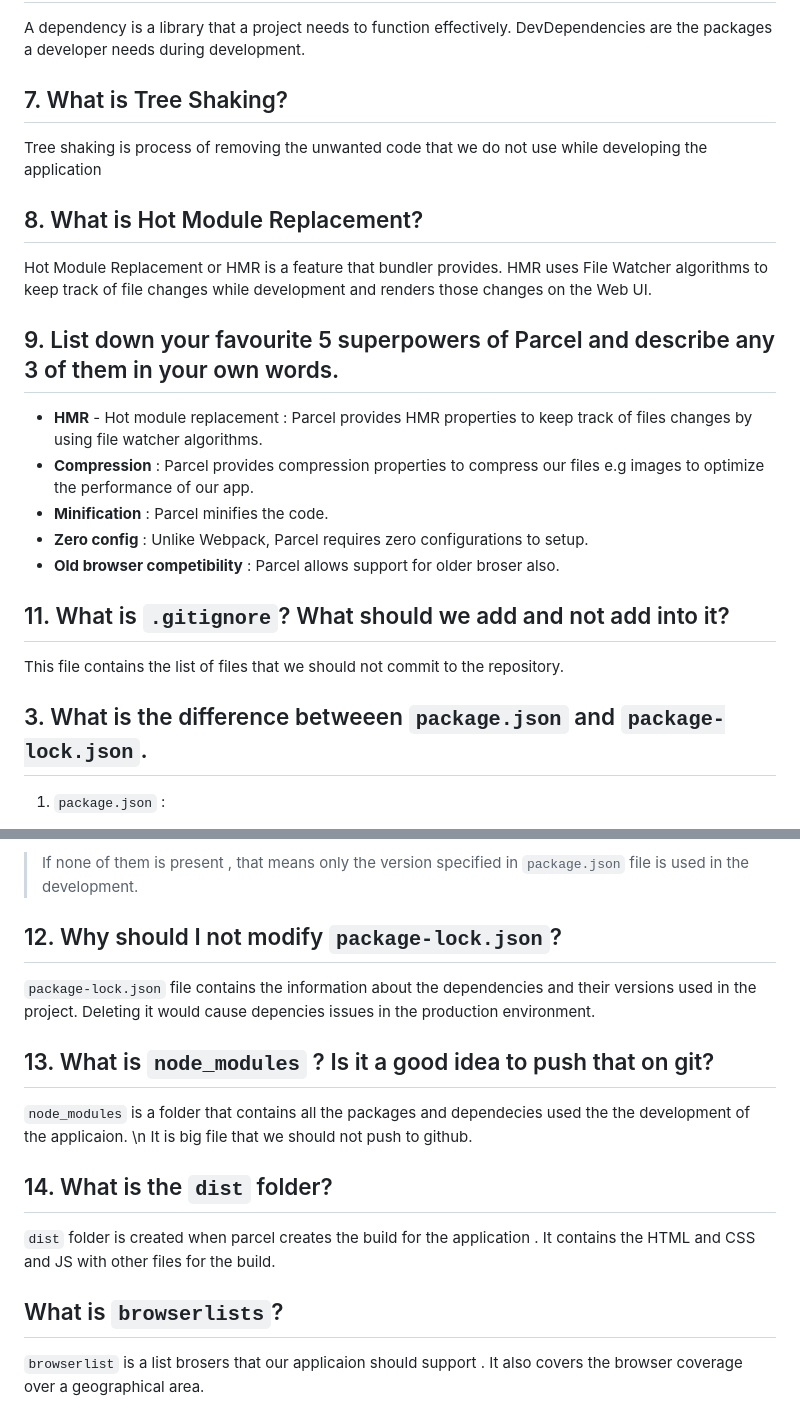
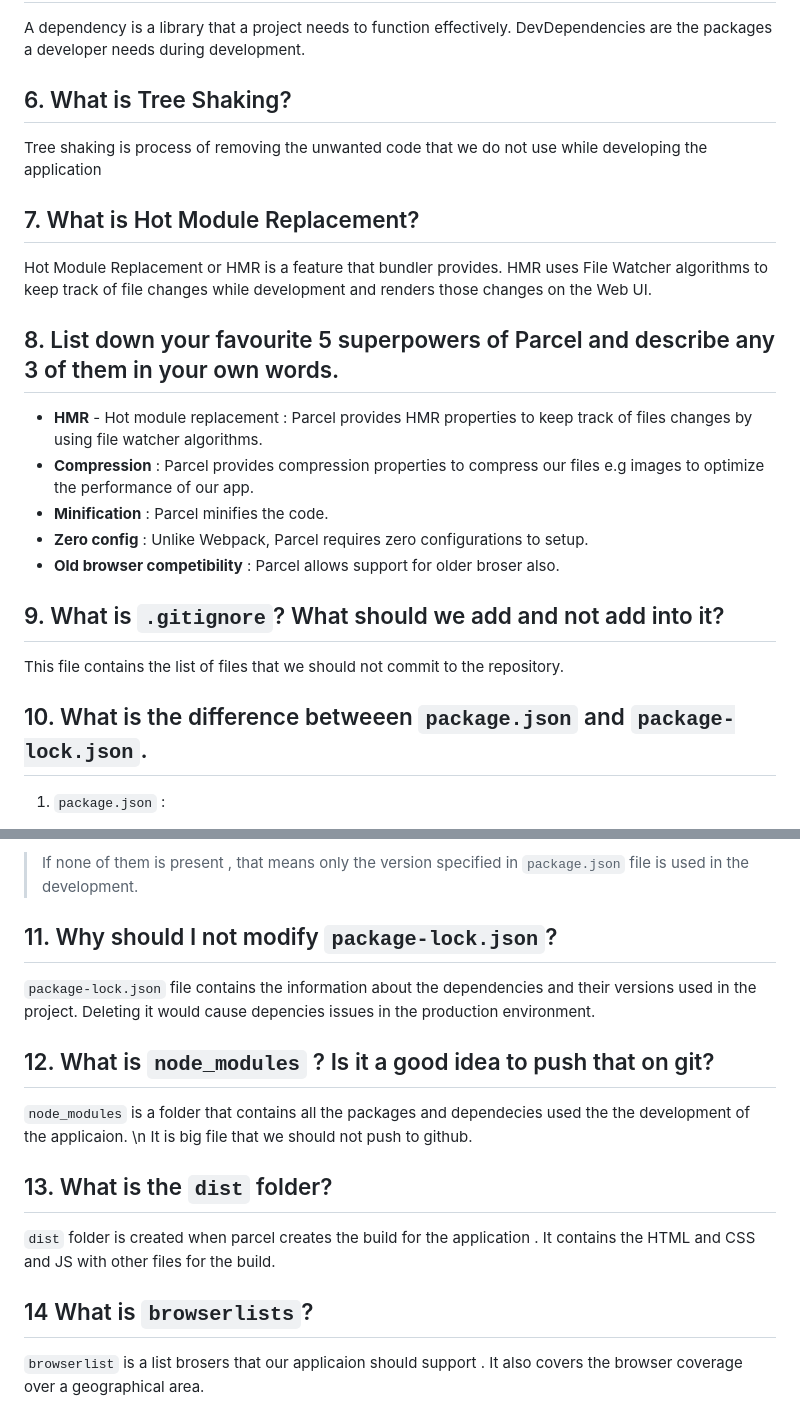
Before and after one commit to vivekumartomar/Q3Poc, a Markdown page: theory/theory-assignment.md, 2 parts joined by grey strips. GitHub-like rendering.

Commit message:
Update theory-assignment.md
fixed the order

```diff
--- a/theory/theory-assignment.md
+++ b/theory/theory-assignment.md
@@ -24,13 +24,13 @@ Parcel/Webpack are type of bundlers that we use to power our application with di
 ## 5. What is difference between `dependencies` vs `devDependencies` ? :
 A dependency is a library that a project needs to function effectively. DevDependencies are the packages a developer needs during development.
 
-## 7. What is Tree Shaking?
+## 6. What is Tree Shaking?
 Tree shaking is process of removing the unwanted code that we do not use while developing the application
 
-## 8. What is Hot Module Replacement?
+## 7. What is Hot Module Replacement?
 Hot Module Replacement or HMR is a feature that bundler provides. HMR uses File Watcher algorithms to keep track of file changes while development and renders those changes on the Web UI.
 
-## 9. List down your favourite 5 superpowers of Parcel and describe any 3 of them in your own words.
+## 8. List down your favourite 5 superpowers of Parcel and describe any 3 of them in your own words.
 
 - **HMR** - Hot module replacement : Parcel provides HMR properties to keep track of files changes by using file watcher algorithms.
 - **Compression** : Parcel provides compression properties to compress our files e.g images to optimize the performance of our app.
@@ -38,10 +38,10 @@ Hot Module Replacement or HMR is a feature that bundler provides. HMR uses File
 - **Zero config** : Unlike Webpack, Parcel requires zero configurations to setup.
 - **Old browser competibility** : Parcel allows support for older broser also.
 
-## 11. What is `.gitignore`? What should we add and not add into it?
+## 9. What is `.gitignore`? What should we add and not add into it?
 This file contains the list of  files that we should not commit to the repository.
 
-## 3. What is the difference betweeen `package.json` and `package-lock.json`.
+## 10. What is the difference betweeen `package.json` and `package-lock.json`.
 
 1. `package.json` :
 
@@ -80,16 +80,16 @@ These are used with the versions of the package installed.
 > If none of them is present , that means only the version specified in `package.json` file is used in the development.
 
 
-## 12. Why should I not modify `package-lock.json`?
+## 11. Why should I not modify `package-lock.json`?
 `package-lock.json` file contains the information about the dependencies and their versions  used in the project. Deleting it would cause depencies issues in the production environment.
 
-## 13. What is `node_modules` ? Is it a good idea to push that on git?
+## 12. What is `node_modules` ? Is it a good idea to push that on git?
 
 `node_modules` is a folder that contains all the packages and dependecies used the the development of the applicaion.
 \n It is big file that we should not push to github.
 
-## 14. What is the `dist` folder?
+## 13. What is the `dist` folder?
 `dist` folder is created when parcel creates the build for the application . It contains the HTML and CSS and JS with other files  for the build.
 
-## What is `browserlists`?
+## 14 What is `browserlists`?
 `browserlist` is a list brosers that our applicaion should support . It also covers the browser coverage over a geographical area.
```
